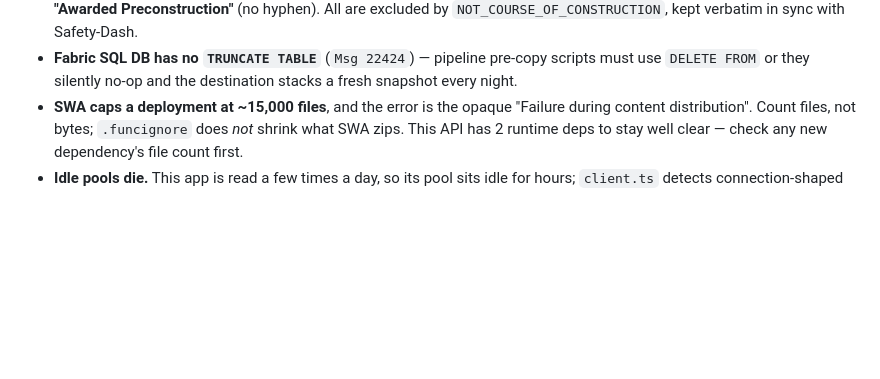
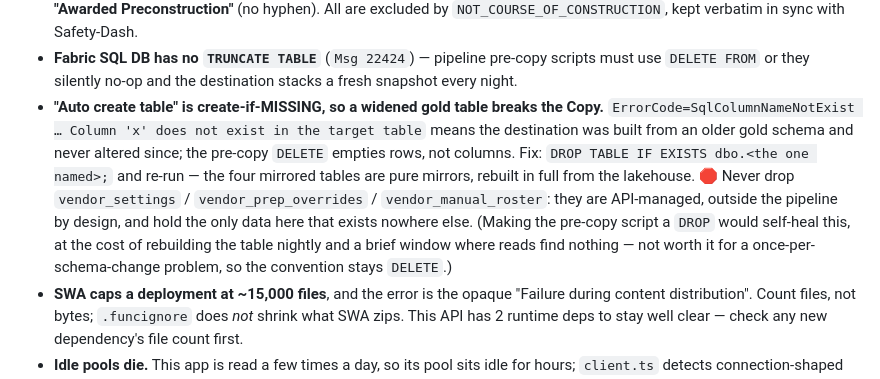
Before and after one commit to coryzilisch-lgtm/Vendor-Compliance, a Markdown page: CLAUDE.md, the part around the change. Drawn GitHub-style; blank space fills up the shorter version.

```diff
--- a/CLAUDE.md
+++ b/CLAUDE.md
@@ -418,6 +418,16 @@ docs/setup.md                        the deploy runbook — start here for anyth
   by `NOT_COURSE_OF_CONSTRUCTION`, kept verbatim in sync with Safety-Dash.
 - **Fabric SQL DB has no `TRUNCATE TABLE`** (`Msg 22424`) — pipeline pre-copy scripts must use
   `DELETE FROM` or they silently no-op and the destination stacks a fresh snapshot every night.
+- **"Auto create table" is create-if-MISSING, so a widened gold table breaks the Copy.**
+  `ErrorCode=SqlColumnNameNotExist … Column 'x' does not exist in the target table` means the
+  destination was built from an older gold schema and never altered since; the pre-copy `DELETE`
+  empties rows, not columns. Fix: `DROP TABLE IF EXISTS dbo.<the one named>;` and re-run — the
+  four mirrored tables are pure mirrors, rebuilt in full from the lakehouse. 🛑 Never drop
+  `vendor_settings` / `vendor_prep_overrides` / `vendor_manual_roster`: they are API-managed,
+  outside the pipeline by design, and hold the only data here that exists nowhere else.
+  (Making the pre-copy script a `DROP` would self-heal this, at the cost of rebuilding the table
+  nightly and a brief window where reads find nothing — not worth it for a once-per-schema-change
+  problem, so the convention stays `DELETE`.)
 - **SWA caps a deployment at ~15,000 files**, and the error is the opaque "Failure during content
   distribution". Count files, not bytes; `.funcignore` does *not* shrink what SWA zips. This API
   has 2 runtime deps to stay well clear — check any new dependency's file count first.
```
Also changed, not shown: docs/setup.md (+37 -0 lines).
